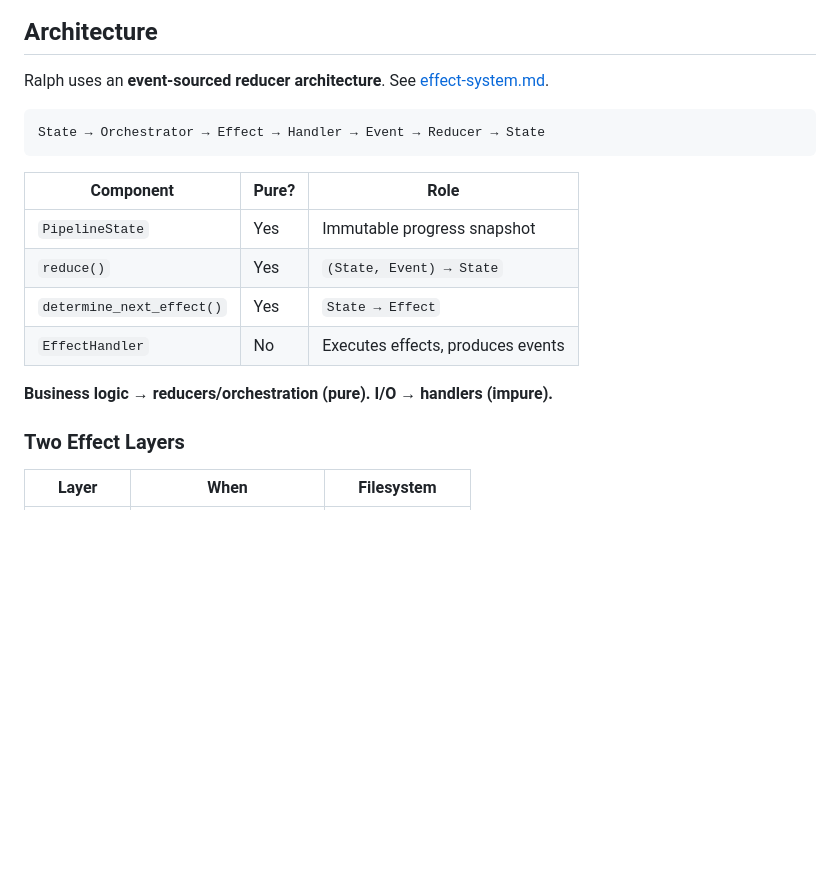
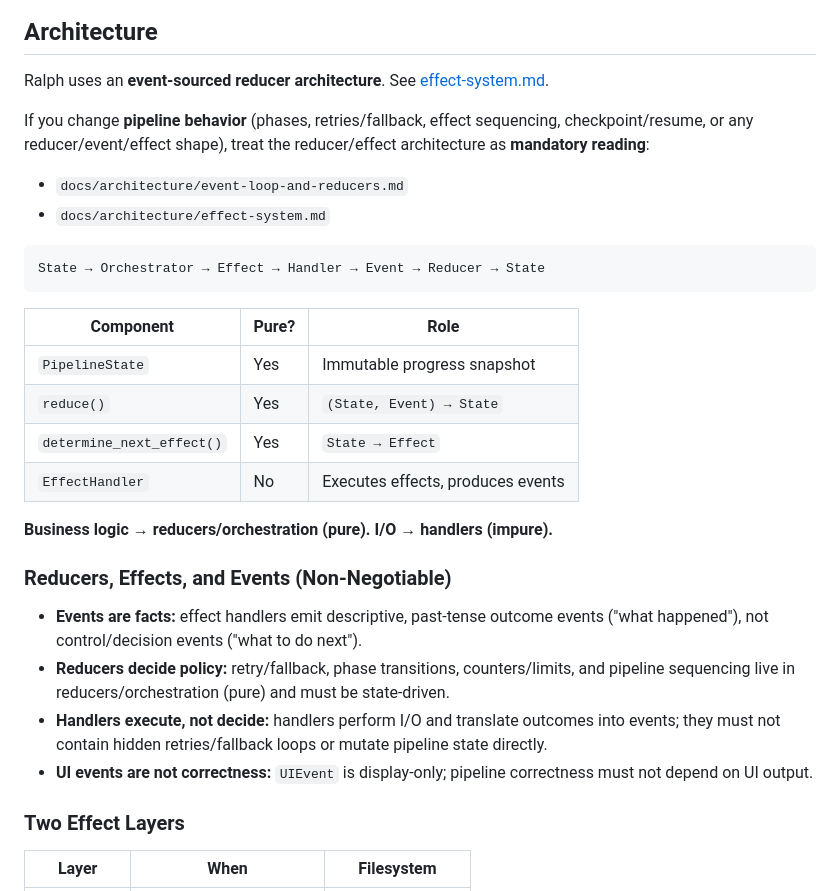
Before and after one commit to mistlight/Ralph-Workflow-Mirror, a Markdown page: CODE_STYLE.md, the part around the change. GitHub-like rendering; blank space fills up the shorter version.

Commit message:
docs(architecture): make reducer/effect docs mandatory for pipeline changes
Add minimal non-negotiable rules for events/reducers/handlers and link canonical architecture docs from AGENTS and CODE_STYLE.

````diff
--- a/CODE_STYLE.md
+++ b/CODE_STYLE.md
@@ -13,6 +13,11 @@
 
 Ralph uses an **event-sourced reducer architecture**. See [effect-system.md](docs/architecture/effect-system.md).
 
+If you change **pipeline behavior** (phases, retries/fallback, effect sequencing, checkpoint/resume, or any reducer/event/effect shape), treat the reducer/effect architecture as **mandatory reading**:
+
+- `docs/architecture/event-loop-and-reducers.md`
+- `docs/architecture/effect-system.md`
+
 ```
 State → Orchestrator → Effect → Handler → Event → Reducer → State
 ```
@@ -25,6 +30,13 @@ State → Orchestrator → Effect → Handler → Event → Reducer → State
 | `EffectHandler` | No | Executes effects, produces events |
 
 **Business logic → reducers/orchestration (pure). I/O → handlers (impure).**
+
+### Reducers, Effects, and Events (Non-Negotiable)
+
+- **Events are facts:** effect handlers emit descriptive, past-tense outcome events ("what happened"), not control/decision events ("what to do next").
+- **Reducers decide policy:** retry/fallback, phase transitions, counters/limits, and pipeline sequencing live in reducers/orchestration (pure) and must be state-driven.
+- **Handlers execute, not decide:** handlers perform I/O and translate outcomes into events; they must not contain hidden retries/fallback loops or mutate pipeline state directly.
+- **UI events are not correctness:** `UIEvent` is display-only; pipeline correctness must not depend on UI output.
 
 ### Two Effect Layers
 
````
Also changed, not shown: AGENTS.md (+2 -0 lines).
